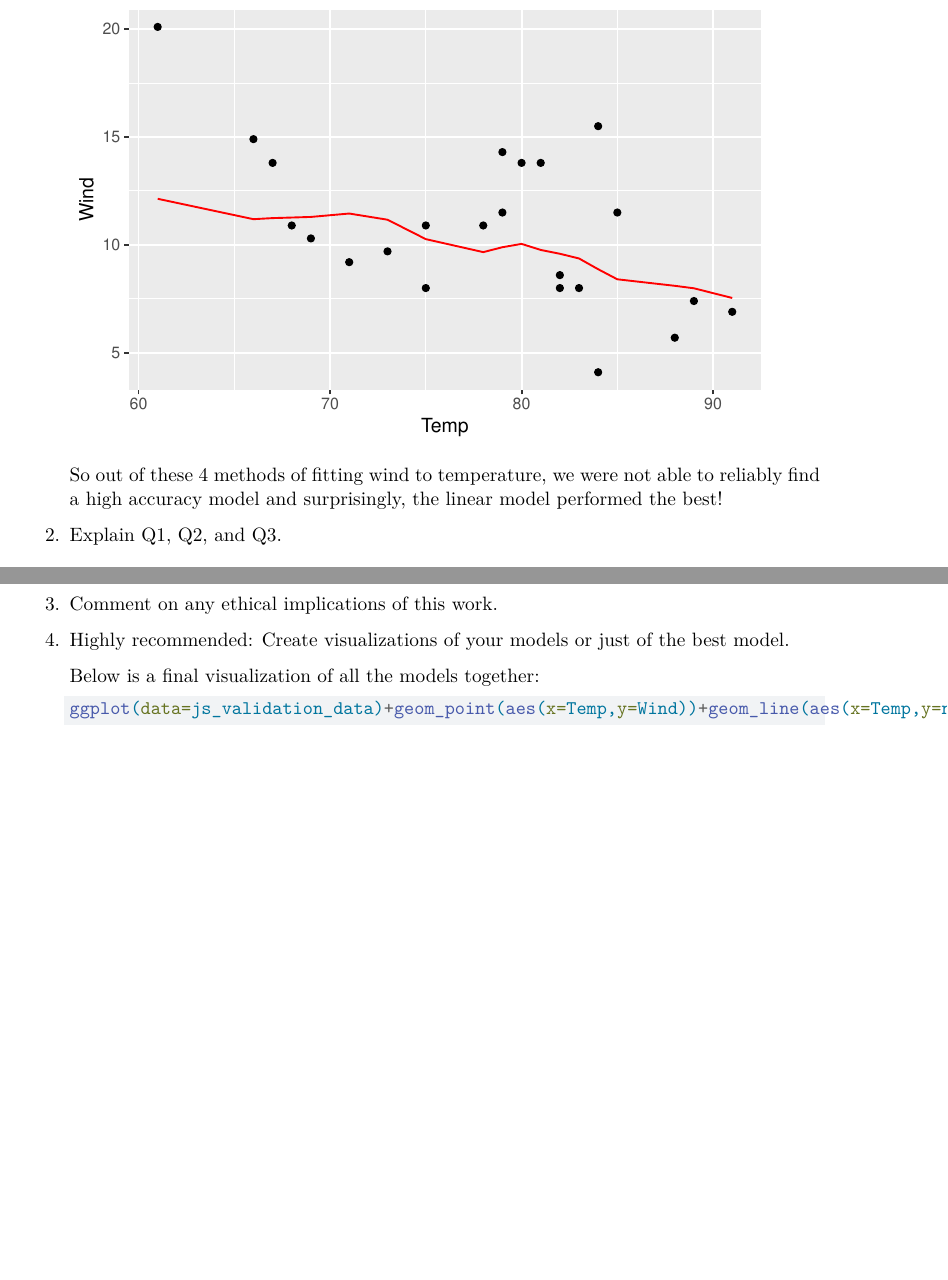
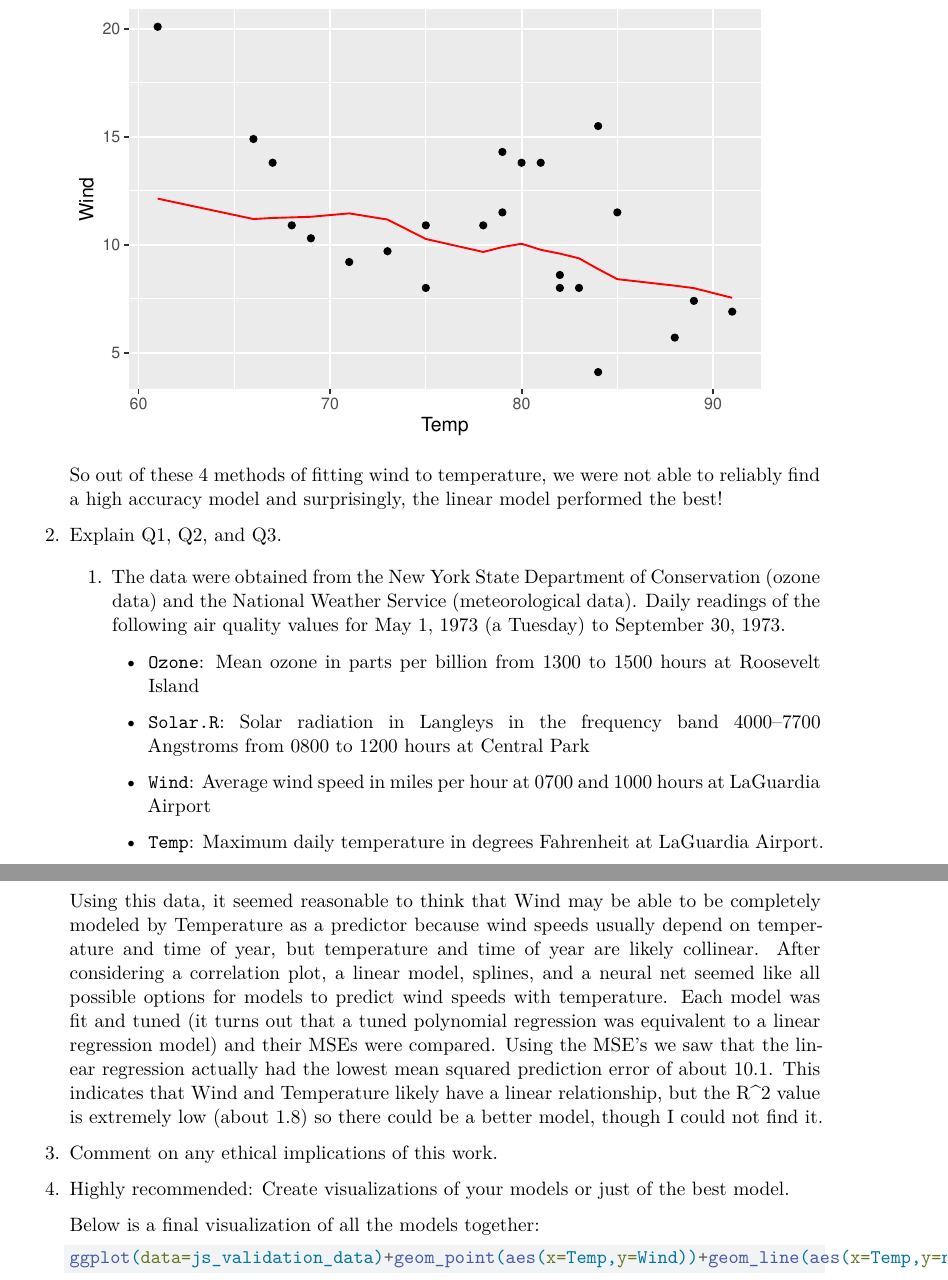
Before and after one commit to JoshSchultze-CU/STAT-5610, a Quarto document (Final_Project_MD.qmd): two parts of pages 9 and 10 of 15 before the commit and two parts of pages 10 and 11 of 16 after it, joined at a grey line, cut so that both start at the same text, the shorter picture padded with empty space. Rendered offline with R 4.5, knitr and Pandoc in place of Quarto, then LaTeX, with nearby package versions; some code elsewhere in the file could not run offline.

Commit message:
Add files via upload

```diff
--- a/Final_Project_MD.qmd
+++ b/Final_Project_MD.qmd
@@ -231,6 +233,18 @@ date: 2025-04-18
     So out of these 4 methods of fitting wind to temperature, we were not able to reliably find a high accuracy model and surprisingly, the linear model performed the best!
 
 2.  Explain Q1, Q2, and Q3.
+
+    1.  The data were obtained from the New York State Department of Conservation (ozone data) and the National Weather Service (meteorological data). Daily readings of the following air quality values for May 1, 1973 (a Tuesday) to September 30, 1973.
+
+        -   `Ozone`: Mean ozone in parts per billion from 1300 to 1500 hours at Roosevelt Island
+
+        -   `Solar.R`: Solar radiation in Langleys in the frequency band 4000–7700 Angstroms from 0800 to 1200 hours at Central Park
+
+        -   `Wind`: Average wind speed in miles per hour at 0700 and 1000 hours at LaGuardia Airport
+
+        -   `Temp`: Maximum daily temperature in degrees Fahrenheit at LaGuardia Airport.
+
+    Using this data, it seemed reasonable to think that Wind may be able to be completely modeled by Temperature as a predictor because wind speeds usually depend on temperature and time of year, but temperature and time of year are likely collinear. After considering a correlation plot, a linear model, splines, and a neural net seemed like all possible options for models to predict wind speeds with temperature. Each model was fit and tuned (it turns out that a tuned polynomial regression was equivalent to a linear regression model) and their MSEs were compared. Using the MSE's we saw that the linear regression actually had the lowest mean squared prediction error of about 10.1. This indicates that Wind and Temperature likely have a linear relationship, but the R\^2 value is extremely low (about 1.8) so there could be a better model, though I could not find it.
 
 3.  Comment on any ethical implications of this work.
 
```
Also changed, not shown: Final_Project_MD.qmd (11 more changed lines).
